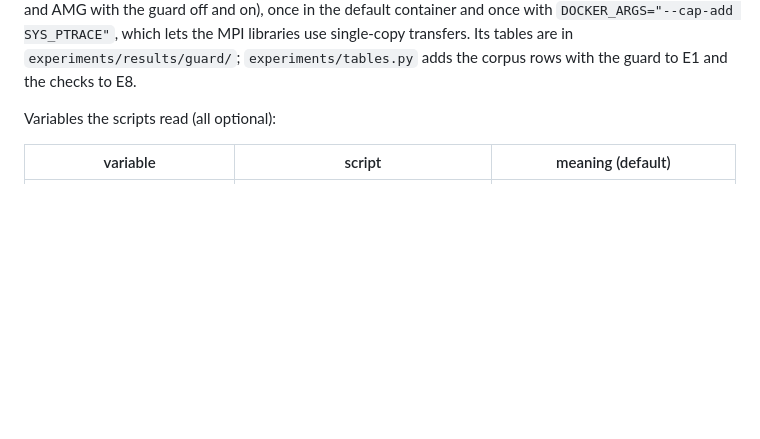
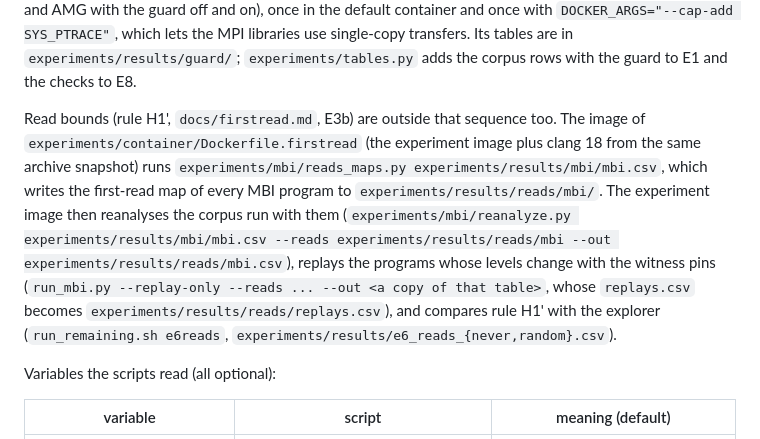
Before and after one commit to focs-lab/stretto, a Markdown page: experiments/RUNBOOK.md, the part around the change. GitHub-like rendering; blank space fills up the shorter version.

```diff
--- a/experiments/RUNBOOK.md
+++ b/experiments/RUNBOOK.md
@@ -33,6 +33,17 @@ answers, MPI-BugBench's LocalConcurrency programs, NPB LU, HYPRE and AMG with th
 on), once in the default container and once with `DOCKER_ARGS="--cap-add SYS_PTRACE"`, which
 lets the MPI libraries use single-copy transfers. Its tables are in `experiments/results/guard/`;
 `experiments/tables.py` adds the corpus rows with the guard to E1 and the checks to E8.
+
+Read bounds (rule H1', `docs/firstread.md`, E3b) are outside that sequence too. The image of
+`experiments/container/Dockerfile.firstread` (the experiment image plus clang 18 from the same
+archive snapshot) runs `experiments/mbi/reads_maps.py experiments/results/mbi/mbi.csv`, which
+writes the first-read map of every MBI program to `experiments/results/reads/mbi/`. The
+experiment image then reanalyses the corpus run with them (`experiments/mbi/reanalyze.py
+experiments/results/mbi/mbi.csv --reads experiments/results/reads/mbi --out
+experiments/results/reads/mbi.csv`), replays the programs whose levels change with the witness
+pins (`run_mbi.py --replay-only --reads ... --out <a copy of that table>`, whose `replays.csv`
+becomes `experiments/results/reads/replays.csv`), and compares rule H1' with the explorer
+(`run_remaining.sh e6reads`, `experiments/results/e6_reads_{never,random}.csv`).
 
 Variables the scripts read (all optional):
 
```
Also changed, not shown: README.md (+10 -3 lines).
